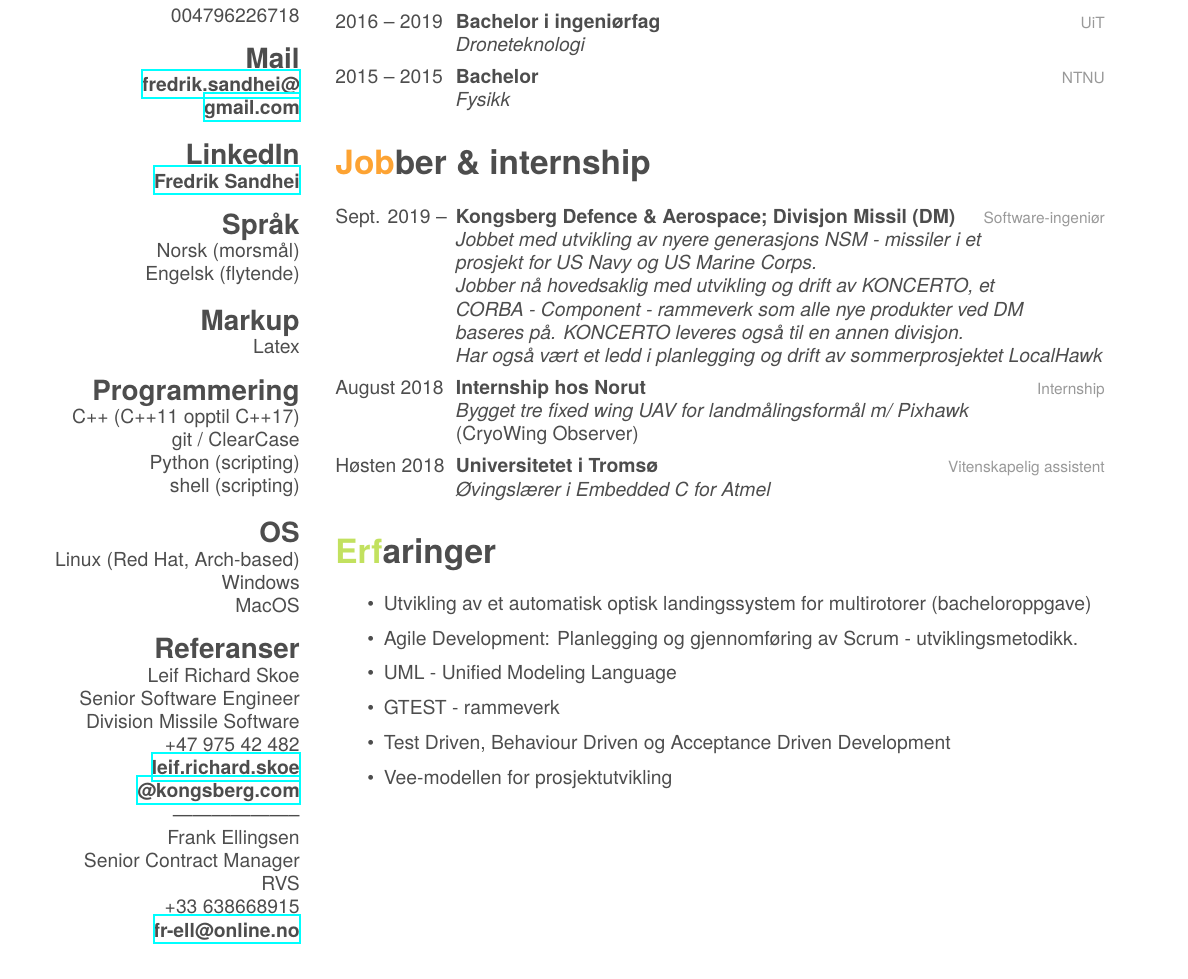
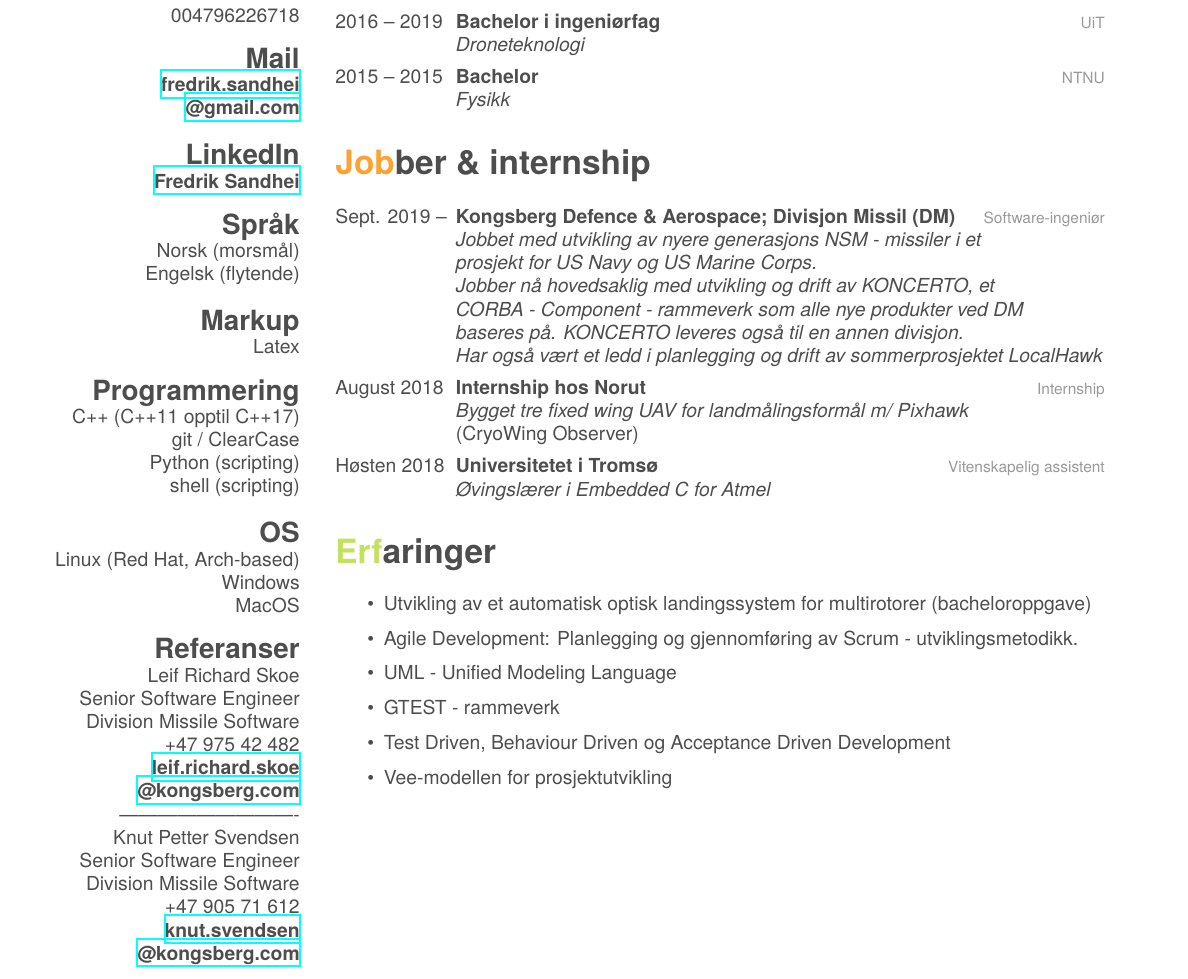
Before and after one commit to fredriksd/CV_minimal, a LaTeX CV (CV_Fredrik_Sandhei.tex): part of the page, cut so that both start at the same text. Compiled offline with XeLaTeX; a missing font is replaced by an installed copy or a similar font.

Commit message:
Restructured 'Referanser'

```diff
--- a/CV_Fredrik_Sandhei.tex
+++ b/CV_Fredrik_Sandhei.tex
@@ -16,7 +16,7 @@
   \section{Telefon}
     004796226718
   \section{Mail}
-    \href{mailto:fredrik.sandhei@gmail.com}{\textbf{fredrik.sandhei@\\gmail.com}}
+    \href{mailto:fredrik.sandhei@gmail.com}{\textbf{fredrik.sandhei\\@gmail.com}}
   \section{LinkedIn}
   	\href{https://www.linkedin.com/in/fredrik-sandhei-7738b617a/}{\textbf{Fredrik Sandhei}}
   \section{Språk}
@@ -39,12 +39,12 @@
     Division Missile Software
     +47 975 42 482
    \href{mailto:leif.richard.skoe@kongsberg.com}{\textbf{leif.richard.skoe\\@kongsberg.com}}
-    --------------------
-    Frank Ellingsen
-    Senior Contract Manager
-    RVS
-    +33\hspace{0.1cm}638668915
-    \href{mailto:fr-ell@online.no}{\textbf{fr-ell@online.no}}
+    ----------------------------
+    Knut Petter Svendsen
+    Senior Software Engineer
+    Division Missile Software
+    +47 905 71 612
+    \href{mailto:knut.svendsen@kongsberg.com}{\textbf{knut.svendsen\\@kongsberg.com}}
 \end{aside}
 
 \section{Interesser}
```
Also changed, not shown: CV_Fredrik_Sandhei.pdf, 1 other file.
